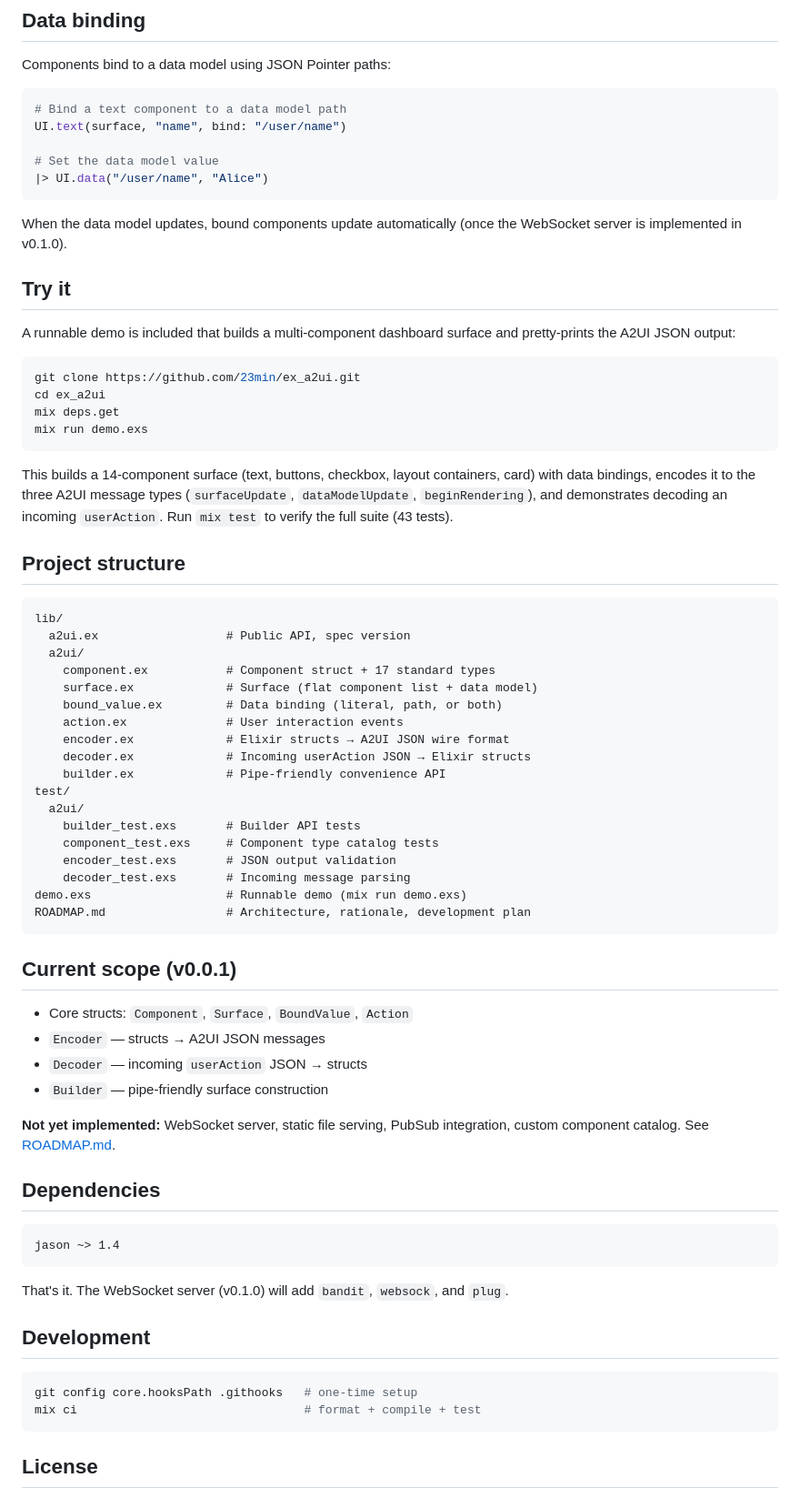
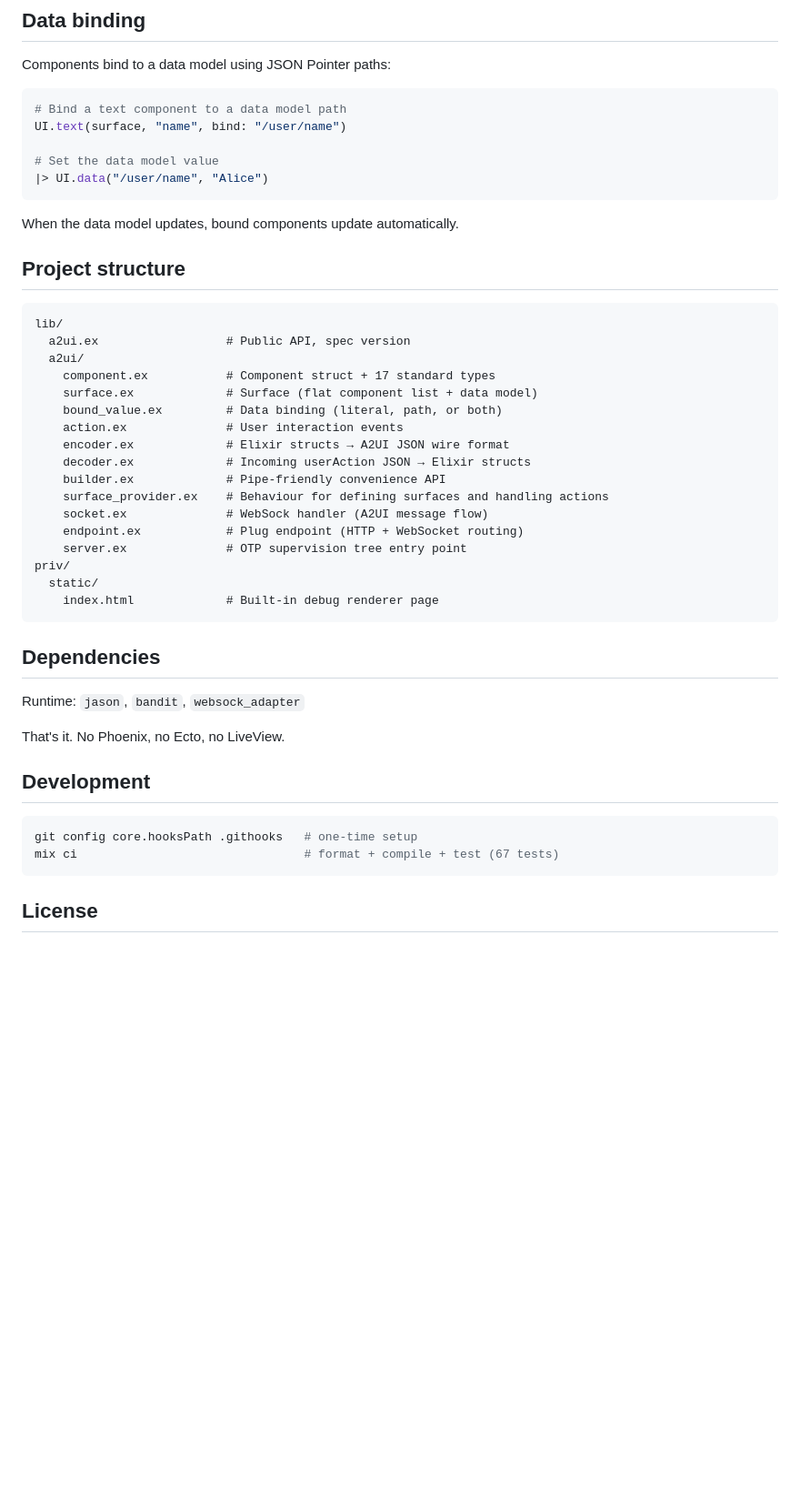
Before and after one commit to 23min/ex_a2ui, a Markdown page: README.md, the part around one of its changes. Shown at 91% size. GitHub-like rendering; blank space fills up the shorter version.

````diff
--- a/README.md
+++ b/README.md
@@ -103,20 +168,7 @@ UI.text(surface, "name", bind: "/user/name")
 |> UI.data("/user/name", "Alice")
 ```
 
-When the data model updates, bound components update automatically (once the WebSocket server is implemented in v0.1.0).
-
-## Try it
-
-A runnable demo is included that builds a multi-component dashboard surface and pretty-prints the A2UI JSON output:
-
-```bash
-git clone https://github.com/23min/ex_a2ui.git
-cd ex_a2ui
-mix deps.get
-mix run demo.exs
-```
-
-This builds a 14-component surface (text, buttons, checkbox, layout containers, card) with data bindings, encodes it to the three A2UI message types (`surfaceUpdate`, `dataModelUpdate`, `beginRendering`), and demonstrates decoding an incoming `userAction`. Run `mix test` to verify the full suite (43 tests).
+When the data model updates, bound components update automatically.
 
 ## Project structure
 
@@ -131,38 +183,26 @@ lib/
     encoder.ex             # Elixir structs → A2UI JSON wire format
     decoder.ex             # Incoming userAction JSON → Elixir structs
     builder.ex             # Pipe-friendly convenience API
-test/
-  a2ui/
-    builder_test.exs       # Builder API tests
-    component_test.exs     # Component type catalog tests
-    encoder_test.exs       # JSON output validation
-    decoder_test.exs       # Incoming message parsing
-demo.exs                   # Runnable demo (mix run demo.exs)
-ROADMAP.md                 # Architecture, rationale, development plan
+    surface_provider.ex    # Behaviour for defining surfaces and handling actions
+    socket.ex              # WebSock handler (A2UI message flow)
+    endpoint.ex            # Plug endpoint (HTTP + WebSocket routing)
+    server.ex              # OTP supervision tree entry point
+priv/
+  static/
+    index.html             # Built-in debug renderer page
 ```
-
-## Current scope (v0.0.1)
-
-- Core structs: `Component`, `Surface`, `BoundValue`, `Action`
-- `Encoder` — structs → A2UI JSON messages
-- `Decoder` — incoming `userAction` JSON → structs
-- `Builder` — pipe-friendly surface construction
-
-**Not yet implemented:** WebSocket server, static file serving, PubSub integration, custom component catalog. See [ROADMAP.md](ROADMAP.md).
 
 ## Dependencies
 
-```
-jason ~> 1.4
-```
+Runtime: `jason`, `bandit`, `websock_adapter`
 
-That's it. The WebSocket server (v0.1.0) will add `bandit`, `websock`, and `plug`.
+That's it. No Phoenix, no Ecto, no LiveView.
 
 ## Development
 
 ```bash
 git config core.hooksPath .githooks   # one-time setup
-mix ci                                # format + compile + test
+mix ci                                # format + compile + test (67 tests)
 ```
 
 ## License
````
Also changed, not shown: other parts of README.md (+82 -17 lines).
